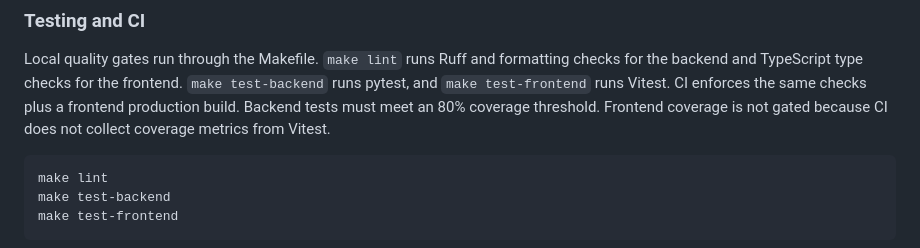
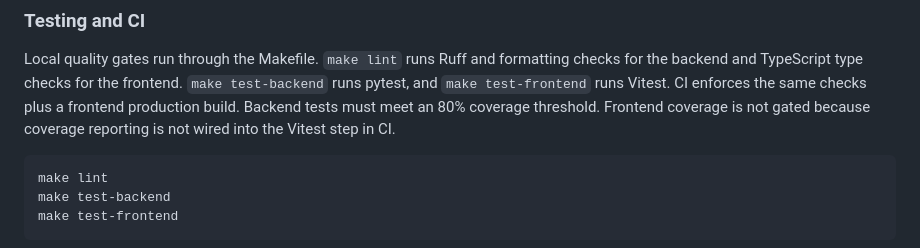
Before and after one commit to Aditya-Tripuraneni/Praxis, a Markdown page: README.md, the part around one of its changes. Drawn GitHub-style.

````diff
--- a/README.md
+++ b/README.md
@@ -193,7 +193,7 @@ Backend health: http://localhost:8000/api/health
 
 ### Testing and CI
 Local quality gates run through the Makefile. `make lint` runs Ruff and formatting checks for the backend and TypeScript type checks for the frontend. `make test-backend` runs pytest, and `make test-frontend` runs Vitest. CI enforces the same checks plus a frontend production build. Backend tests must meet an 80% coverage threshold.
-Frontend coverage is not gated because CI does not collect coverage metrics from Vitest.
+Frontend coverage is not gated because coverage reporting is not wired into the Vitest step in CI.
 
 ```bash
 make lint
````
Also changed, not shown: other parts of README.md (+1 -1 lines).
